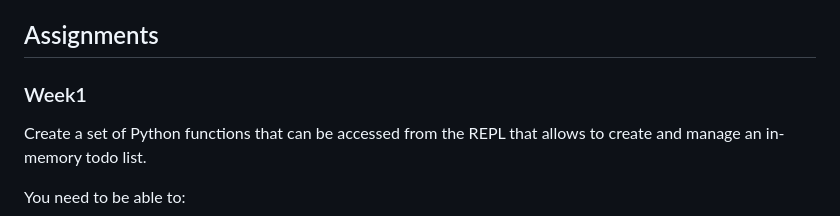
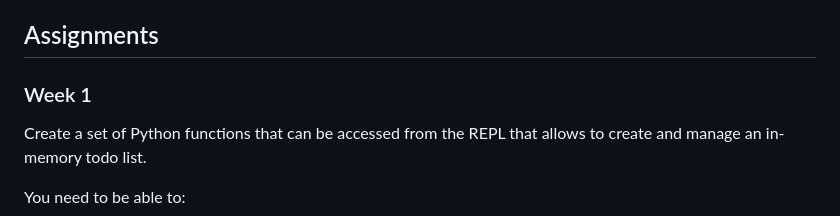
Before and after one commit to PaolaCartala/PythonExercises, a Markdown page: README.md, the part around the change. Drawn GitHub-style.

```diff
--- a/README.md
+++ b/README.md
@@ -28,7 +28,7 @@ To use the code in this repository, follow these steps:
 
 ## Assignments
 
-### Week1
+### Week 1
 Create a set of Python functions that can be accessed from the REPL that allows to create and manage an in-memory todo list.
 
 You need to be able to:
```
